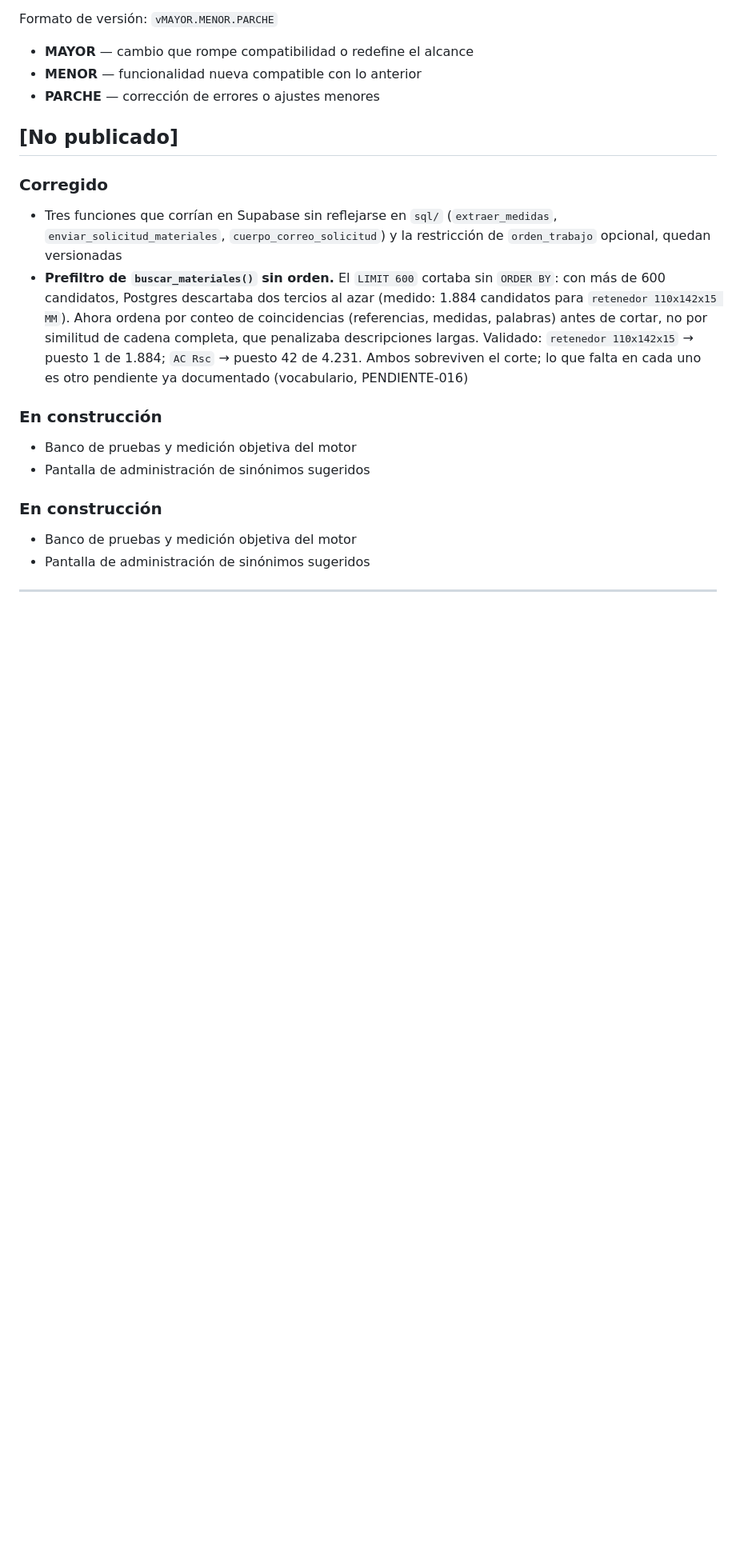
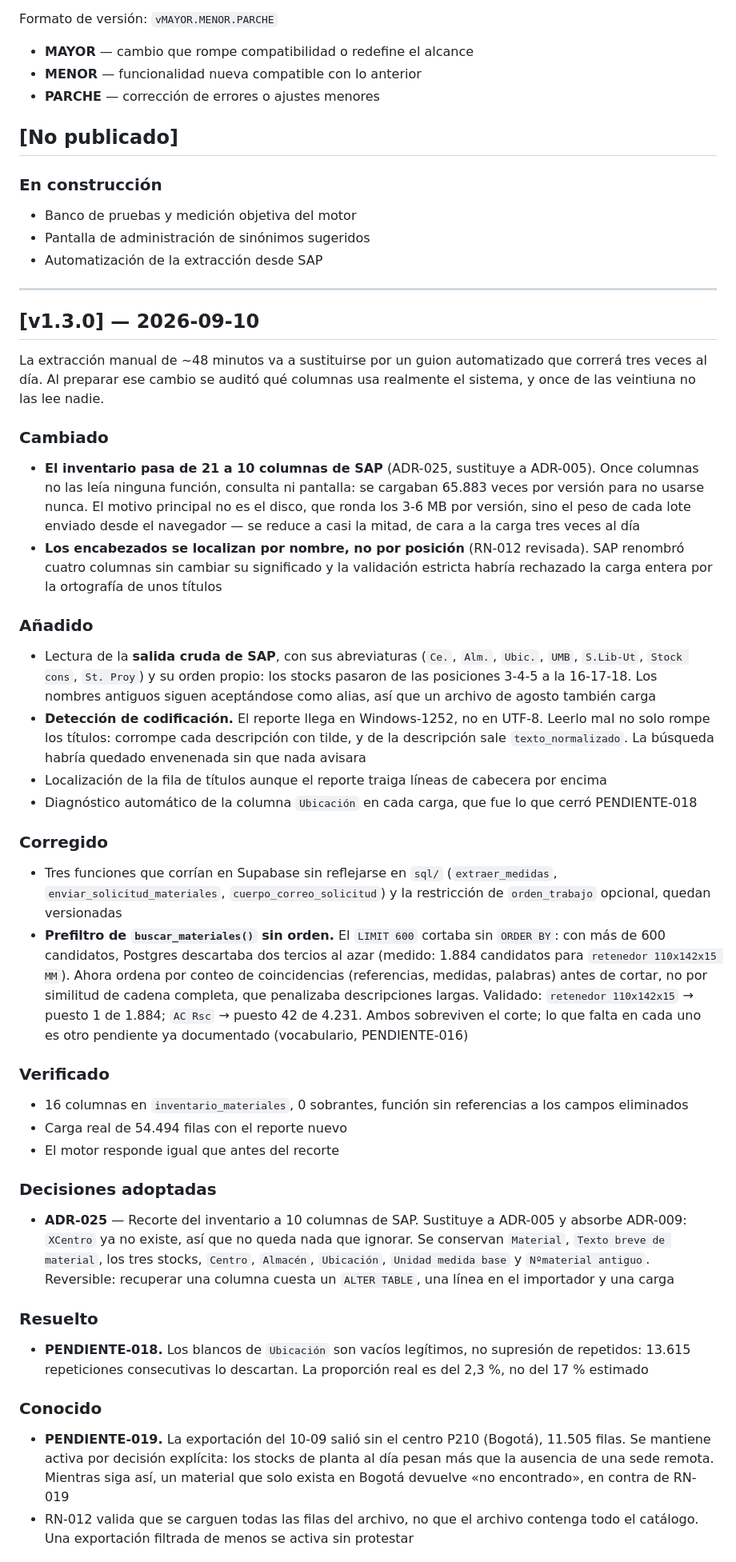
Before and after one commit to VallejoOsorio2026/papelsa-asistente-materiales, a Markdown page: CHANGELOG.md, the part around one of its changes. Shown at 80% size. GitHub-like rendering; blank space fills up the shorter version.

Commit message:
docs: CHANGELOG v1.3.0

```diff
--- a/CHANGELOG.md
+++ b/CHANGELOG.md
@@ -10,27 +10,88 @@ Formato de versión: `vMAYOR.MENOR.PARCHE`
 
 ## [No publicado]
 
-### Corregido
-- Tres funciones que corrían en Supabase sin reflejarse en `sql/`
-  (`extraer_medidas`, `enviar_solicitud_materiales`, `cuerpo_correo_solicitud`)
-  y la restricción de `orden_trabajo` opcional, quedan versionadas
-- **Prefiltro de `buscar_materiales()` sin orden.** El `LIMIT 600` cortaba
-  sin `ORDER BY`: con más de 600 candidatos, Postgres descartaba dos tercios
-  al azar (medido: 1.884 candidatos para `retenedor 110x142x15 MM`). Ahora
-  ordena por conteo de coincidencias (referencias, medidas, palabras) antes
-  de cortar, no por similitud de cadena completa, que penalizaba
-  descripciones largas. Validado: `retenedor 110x142x15` → puesto 1 de
-  1.884; `AC Rsc` → puesto 42 de 4.231. Ambos sobreviven el corte; lo que
-  falta en cada uno es otro pendiente ya documentado (vocabulario,
-  PENDIENTE-016)
-
 ### En construcción
 - Banco de pruebas y medición objetiva del motor
 - Pantalla de administración de sinónimos sugeridos
-
-### En construcción
-- Banco de pruebas y medición objetiva del motor
-- Pantalla de administración de sinónimos sugeridos
+- Automatización de la extracción desde SAP
 
 ---
 
+## [v1.3.0] — 2026-09-10
+
+La extracción manual de ~48 minutos va a sustituirse por un guion
+automatizado que correrá tres veces al día. Al preparar ese cambio se
+auditó qué columnas usa realmente el sistema, y once de las veintiuna no
+las lee nadie.
+
+### Cambiado
+- **El inventario pasa de 21 a 10 columnas de SAP** (ADR-025, sustituye a
+  ADR-005). Once columnas no las leía ninguna función, consulta ni
+  pantalla: se cargaban 65.883 veces por versión para no usarse nunca. El
+  motivo principal no es el disco, que ronda los 3-6 MB por versión, sino
+  el peso de cada lote enviado desde el navegador — se reduce a casi la
+  mitad, de cara a la carga tres veces al día
+- **Los encabezados se localizan por nombre, no por posición** (RN-012
+  revisada). SAP renombró cuatro columnas sin cambiar su significado y la
+  validación estricta habría rechazado la carga entera por la ortografía
+  de unos títulos
+
+### Añadido
+- Lectura de la **salida cruda de SAP**, con sus abreviaturas (`Ce.`,
+  `Alm.`, `Ubic.`, `UMB`, `S.Lib-Ut`, `Stock cons`, `St. Proy`) y su orden
+  propio: los stocks pasaron de las posiciones 3-4-5 a la 16-17-18. Los
+  nombres antiguos siguen aceptándose como alias, así que un archivo de
+  agosto también carga
+- **Detección de codificación.** El reporte llega en Windows-1252, no en
+  UTF-8. Leerlo mal no solo rompe los títulos: corrompe cada descripción
+  con tilde, y de la descripción sale `texto_normalizado`. La búsqueda
+  habría quedado envenenada sin que nada avisara
+- Localización de la fila de títulos aunque el reporte traiga líneas de
+  cabecera por encima
+- Diagnóstico automático de la columna `Ubicación` en cada carga, que fue
+  lo que cerró PENDIENTE-018
+
+### Corregido
+- Tres funciones que corrían en Supabase sin reflejarse en `sql/`
+  (`extraer_medidas`, `enviar_solicitud_materiales`,
+  `cuerpo_correo_solicitud`) y la restricción de `orden_trabajo` opcional,
+  quedan versionadas
+- **Prefiltro de `buscar_materiales()` sin orden.** El `LIMIT 600` cortaba
+  sin `ORDER BY`: con más de 600 candidatos, Postgres descartaba dos
+  tercios al azar (medido: 1.884 candidatos para
+  `retenedor 110x142x15 MM`). Ahora ordena por conteo de coincidencias
+  (referencias, medidas, palabras) antes de cortar, no por similitud de
+  cadena completa, que penalizaba descripciones largas. Validado:
+  `retenedor 110x142x15` → puesto 1 de 1.884; `AC Rsc` → puesto 42 de
+  4.231. Ambos sobreviven el corte; lo que falta en cada uno es otro
+  pendiente ya documentado (vocabulario, PENDIENTE-016)
+
+### Verificado
+- 16 columnas en `inventario_materiales`, 0 sobrantes, función sin
+  referencias a los campos eliminados
+- Carga real de 54.494 filas con el reporte nuevo
+- El motor responde igual que antes del recorte
+
+### Decisiones adoptadas
+- **ADR-025** — Recorte del inventario a 10 columnas de SAP. Sustituye a
+  ADR-005 y absorbe ADR-009: `XCentro` ya no existe, así que no queda nada
+  que ignorar. Se conservan `Material`, `Texto breve de material`, los tres
+  stocks, `Centro`, `Almacén`, `Ubicación`, `Unidad medida base` y
+  `Nºmaterial antiguo`. Reversible: recuperar una columna cuesta un
+  `ALTER TABLE`, una línea en el importador y una carga
+
+### Resuelto
+- **PENDIENTE-018.** Los blancos de `Ubicación` son vacíos legítimos, no
+  supresión de repetidos: 13.615 repeticiones consecutivas lo descartan. La
+  proporción real es del 2,3 %, no del 17 % estimado
+
+### Conocido
+- **PENDIENTE-019.** La exportación del 10-09 salió sin el centro P210
+  (Bogotá), 11.505 filas. Se mantiene activa por decisión explícita: los
+  stocks de planta al día pesan más que la ausencia de una sede remota.
+  Mientras siga así, un material que solo exista en Bogotá devuelve «no
+  encontrado», en contra de RN-019
+- RN-012 valida que se carguen todas las filas del archivo, no que el
+  archivo contenga todo el catálogo. Una exportación filtrada de menos se
+  activa sin protestar
+
```
Also changed, not shown: other parts of CHANGELOG.md (+1 -0 lines).
